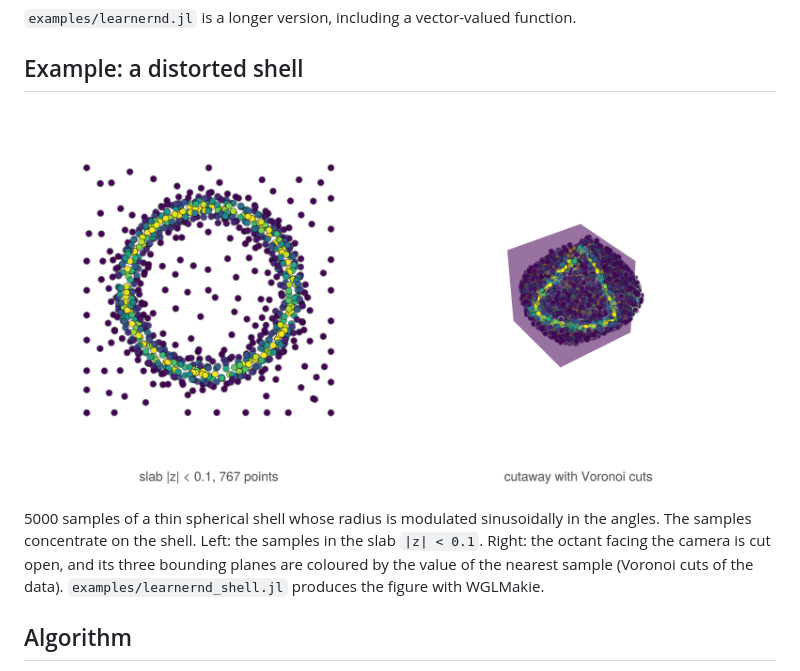
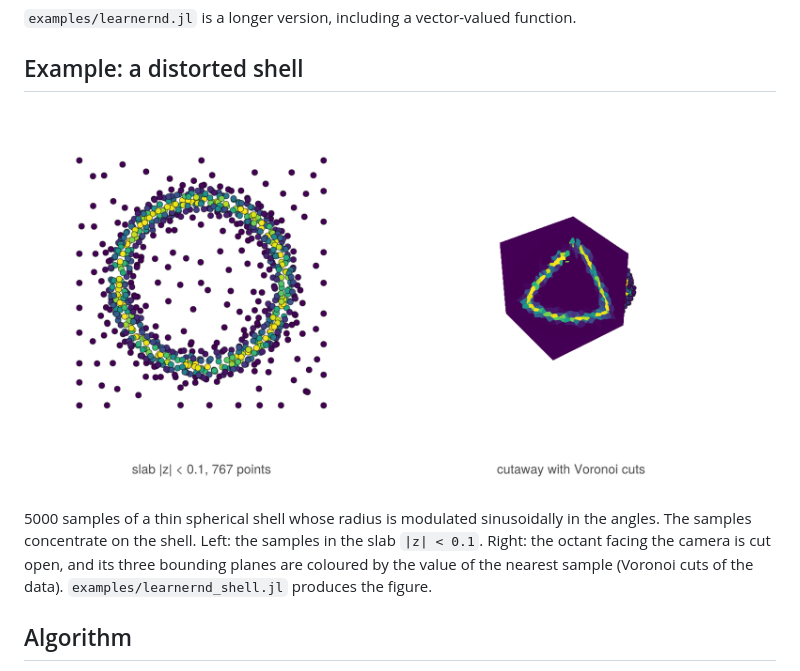
Before and after one commit to NilsNiggemann/AdaptivePort.jl, a Markdown page: docs/src/learnernd.md, the part around the change. GitHub-like rendering; pictures changed too: docs/src/assets/learnernd_shell.png.

Commit message:
Render the shell example with CairoMakie; drop WGLMakie and Bonito
Co-Authored-By: Claude Sonnet 5.5 <noreply@anthropic.com>
Claude-Session: https://claude.ai/code/session_01A7PP6smBjgNKfdahyqv1Nn

```diff
--- a/docs/src/learnernd.md
+++ b/docs/src/learnernd.md
@@ -29,7 +29,7 @@ cells = simplices(learner)    # index tuples of length N + 1 into data.points
 5000 samples of a thin spherical shell whose radius is modulated sinusoidally in the angles. The samples
 concentrate on the shell. Left: the samples in the slab ``|z| < 0.1``. Right: the octant facing the camera is
 cut open, and its three bounding planes are coloured by the value of the nearest sample (Voronoi cuts of the
-data). `examples/learnernd_shell.jl` produces the figure with WGLMakie.
+data). `examples/learnernd_shell.jl` produces the figure.
 
 ## Algorithm
 
```
Also changed, not shown: 2 other files.
